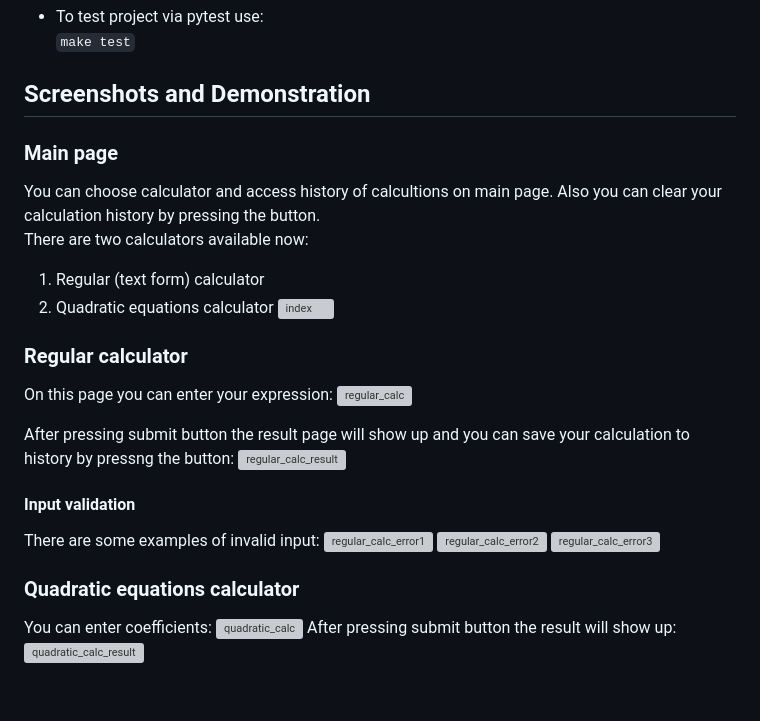
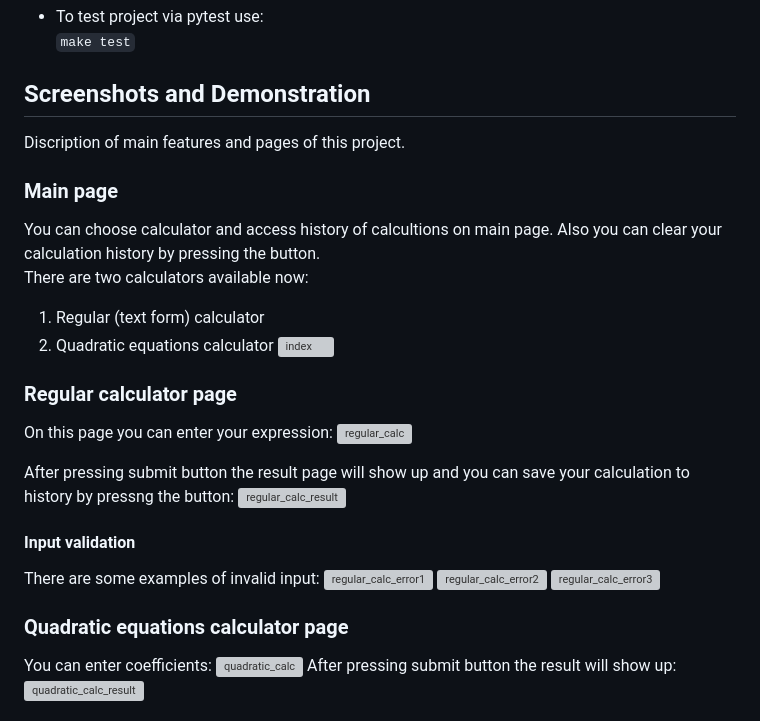
Before and after one commit to CONDUCTOR77747/calc_world, a Markdown page: README.md, the part around the change. GitHub-like rendering; blank space fills up the shorter version; grey boxes are pictures that could not be loaded.

Commit message:
Update README.md
headers updated

```diff
--- a/README.md
+++ b/README.md
@@ -35,6 +35,7 @@ This website uses:<br />
 `make test`
 
 ## Screenshots and Demonstration
+Discription of main features and pages of this project.
 ### Main page
 You can choose calculator and access history of calcultions on main page. Also you can clear your calculation history by pressing the button.<br />
 There are two calculators available now:<br />
@@ -42,7 +43,7 @@ There are two calculators available now:<br />
 2. Quadratic equations calculator
 ![index](https://github.com/CONDUCTOR77747/calc_world/assets/55601049/cef896d7-543e-4569-9b15-ce6506486875)
 
-### Regular calculator
+### Regular calculator page
 On this page you can enter your expression:
 ![regular_calc](https://github.com/CONDUCTOR77747/calc_world/assets/55601049/35d1464b-217a-4bff-93aa-fedd943855a9)
 
@@ -55,7 +56,7 @@ There are some examples of invalid input:
 ![regular_calc_error2](https://github.com/CONDUCTOR77747/calc_world/assets/55601049/d45627c2-5f5c-4bfa-8077-34a669619a42)
 ![regular_calc_error3](https://github.com/CONDUCTOR77747/calc_world/assets/55601049/15d8eeb5-da6d-456a-af71-b1e9d0107153)
 
-### Quadratic equations calculator
+### Quadratic equations calculator page
 You can enter coefficients:
 ![quadratic_calc](https://github.com/CONDUCTOR77747/calc_world/assets/55601049/d50c39ac-2b04-4b4a-9951-935b2f5b2573)
 After pressing submit button the result will show up:
```
